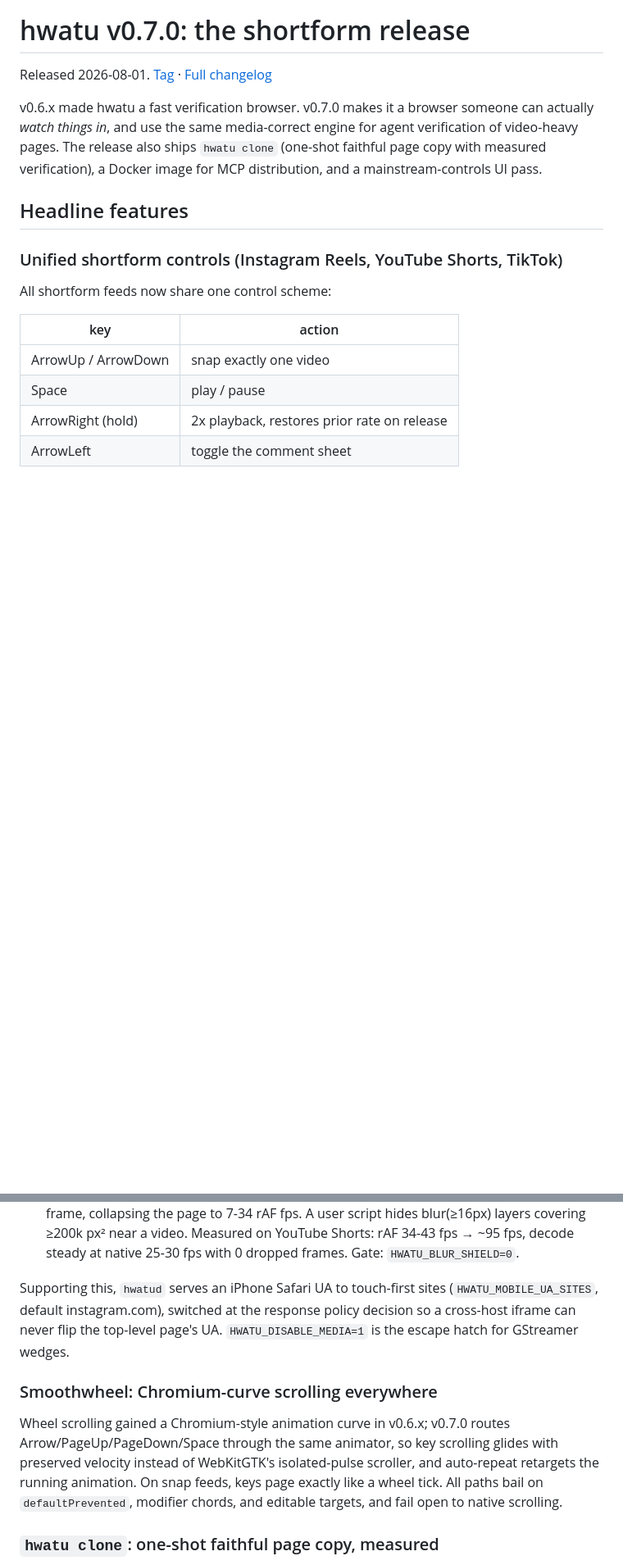
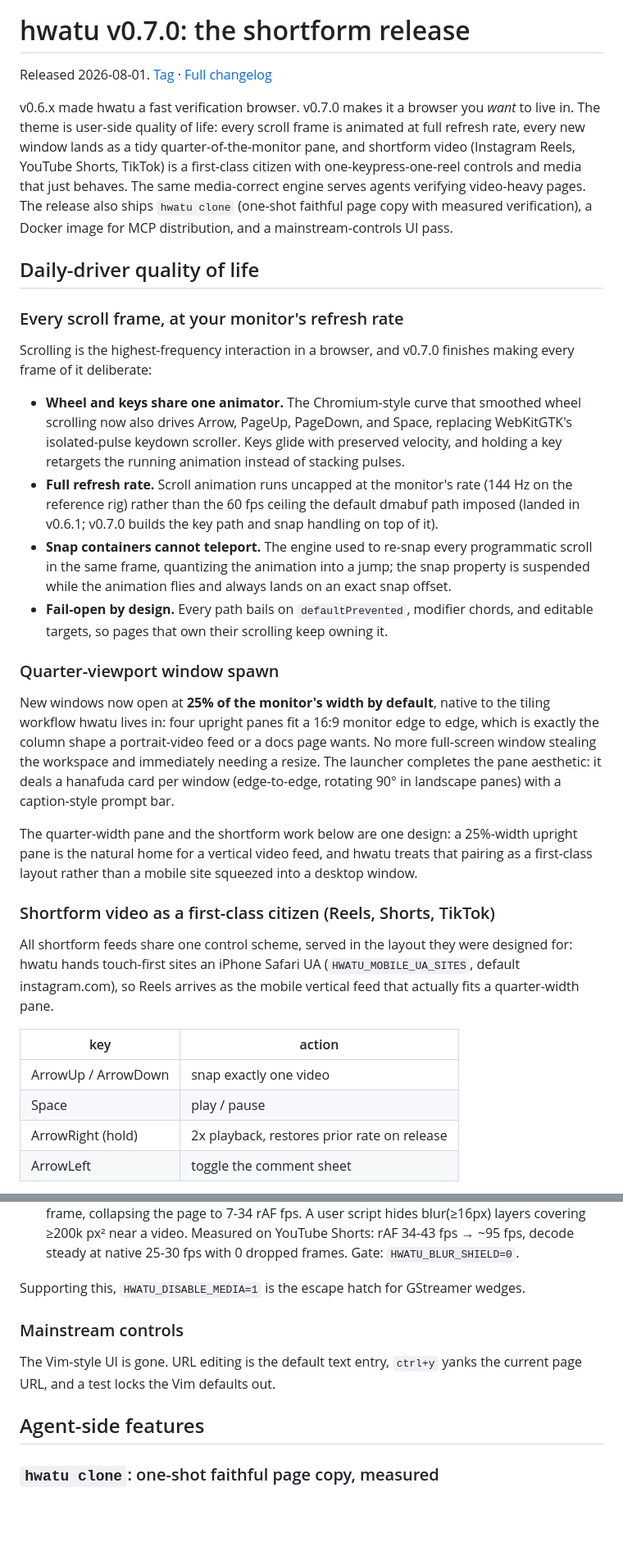
Before and after one commit to hongnoul/hwatu, a Markdown page: docs/releases/v0.7.0.md, 2 parts joined by grey strips. Shown at 82% size. Drawn GitHub-style; blank space fills up the shorter version.

Commit message:
docs: lead v0.7.0 notes with user QoL; swap README hero to shortform demo
Release notes now open with the daily-driver story (full-refresh-rate
scroll frames, quarter-viewport window spawn, first-class shortform)
before the agent-side features. README hero video replaced with the
new shortform demo recorded on v0.7.0 (readme-assets:
demo-shortform.mp4/.webp).

```diff
--- a/docs/releases/v0.7.0.md
+++ b/docs/releases/v0.7.0.md
@@ -4,17 +4,63 @@ Released 2026-08-01. [Tag](https://github.com/hongnoul/hwatu/releases/tag/v0.7.0
 [Full changelog](https://github.com/hongnoul/hwatu/compare/v0.6.1...v0.7.0)
 
 v0.6.x made hwatu a fast verification browser. v0.7.0 makes it a
-browser someone can actually *watch things in*, and use the same
-media-correct engine for agent verification of video-heavy pages.
-The release also ships `hwatu clone` (one-shot faithful page copy
-with measured verification), a Docker image for MCP distribution,
-and a mainstream-controls UI pass.
+browser you *want* to live in. The theme is user-side quality of
+life: every scroll frame is animated at full refresh rate, every new
+window lands as a tidy quarter-of-the-monitor pane, and shortform
+video (Instagram Reels, YouTube Shorts, TikTok) is a first-class
+citizen with one-keypress-one-reel controls and media that just
+behaves. The same media-correct engine serves agents verifying
+video-heavy pages. The release also ships `hwatu clone` (one-shot
+faithful page copy with measured verification), a Docker image for
+MCP distribution, and a mainstream-controls UI pass.
 
-## Headline features
+## Daily-driver quality of life
 
-### Unified shortform controls (Instagram Reels, YouTube Shorts, TikTok)
+### Every scroll frame, at your monitor's refresh rate
 
-All shortform feeds now share one control scheme:
+Scrolling is the highest-frequency interaction in a browser, and
+v0.7.0 finishes making every frame of it deliberate:
+
+- **Wheel and keys share one animator.** The Chromium-style curve
+  that smoothed wheel scrolling now also drives Arrow, PageUp,
+  PageDown, and Space, replacing WebKitGTK's isolated-pulse keydown
+  scroller. Keys glide with preserved velocity, and holding a key
+  retargets the running animation instead of stacking pulses.
+- **Full refresh rate.** Scroll animation runs uncapped at the
+  monitor's rate (144 Hz on the reference rig) rather than the
+  60 fps ceiling the default dmabuf path imposed (landed in v0.6.1;
+  v0.7.0 builds the key path and snap handling on top of it).
+- **Snap containers cannot teleport.** The engine used to re-snap
+  every programmatic scroll in the same frame, quantizing the
+  animation into a jump; the snap property is suspended while the
+  animation flies and always lands on an exact snap offset.
+- **Fail-open by design.** Every path bails on `defaultPrevented`,
+  modifier chords, and editable targets, so pages that own their
+  scrolling keep owning it.
+
+### Quarter-viewport window spawn
+
+New windows now open at **25% of the monitor's width by default**,
+native to the tiling workflow hwatu lives in: four upright panes fit
+a 16:9 monitor edge to edge, which is exactly the column shape a
+portrait-video feed or a docs page wants. No more full-screen window
+stealing the workspace and immediately needing a resize. The
+launcher completes the pane aesthetic: it deals a hanafuda card per
+window (edge-to-edge, rotating 90° in landscape panes) with a
+caption-style prompt bar.
+
+The quarter-width pane and the shortform work below are one design:
+a 25%-width upright pane is the natural home for a vertical video
+feed, and hwatu treats that pairing as a first-class layout rather
+than a mobile site squeezed into a desktop window.
+
+### Shortform video as a first-class citizen (Reels, Shorts, TikTok)
+
+All shortform feeds share one control scheme, served in the layout
+they were designed for: hwatu hands touch-first sites an iPhone
+Safari UA (`HWATU_MOBILE_UA_SITES`, default instagram.com), so Reels
+arrives as the mobile vertical feed that actually fits a
+quarter-width pane.
 
 | key | action |
 |---|---|
@@ -75,21 +121,16 @@ Four fixes that together make video pages behave:
   rAF 34-43 fps → ~95 fps, decode steady at native 25-30 fps with 0
   dropped frames. Gate: `HWATU_BLUR_SHIELD=0`.
 
-Supporting this, `hwatud` serves an iPhone Safari UA to touch-first
-sites (`HWATU_MOBILE_UA_SITES`, default instagram.com), switched at
-the response policy decision so a cross-host iframe can never flip
-the top-level page's UA. `HWATU_DISABLE_MEDIA=1` is the escape hatch
-for GStreamer wedges.
+Supporting this, `HWATU_DISABLE_MEDIA=1` is the escape hatch for
+GStreamer wedges.
 
-### Smoothwheel: Chromium-curve scrolling everywhere
+### Mainstream controls
 
-Wheel scrolling gained a Chromium-style animation curve in v0.6.x;
-v0.7.0 routes Arrow/PageUp/PageDown/Space through the same animator,
-so key scrolling glides with preserved velocity instead of WebKitGTK's
-isolated-pulse scroller, and auto-repeat retargets the running
-animation. On snap feeds, keys page exactly like a wheel tick. All
-paths bail on `defaultPrevented`, modifier chords, and editable
-targets, and fail open to native scrolling.
+The Vim-style UI is gone. URL editing is the default text entry,
+`ctrl+y` yanks the current page URL, and a test locks the Vim
+defaults out.
+
+## Agent-side features
 
 ### `hwatu clone`: one-shot faithful page copy, measured
 
```
Also changed, not shown: other parts of docs/releases/v0.7.0.md (+2 -9 lines), README.md (+1 -1 lines).
